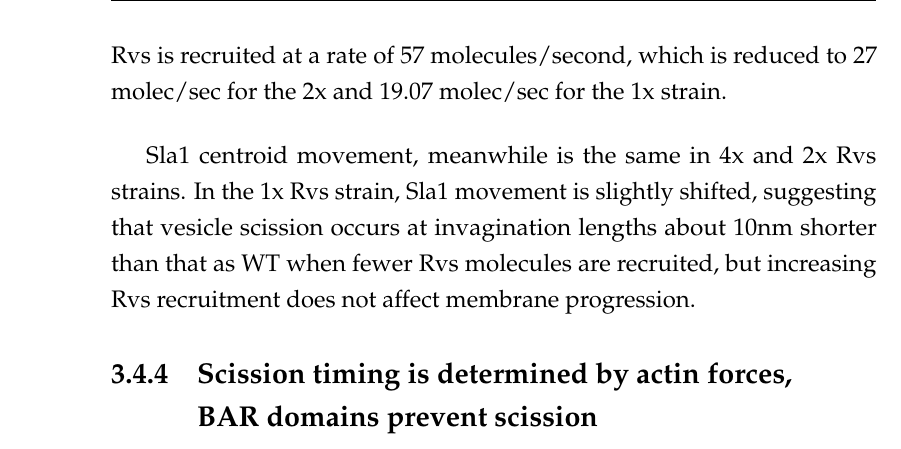
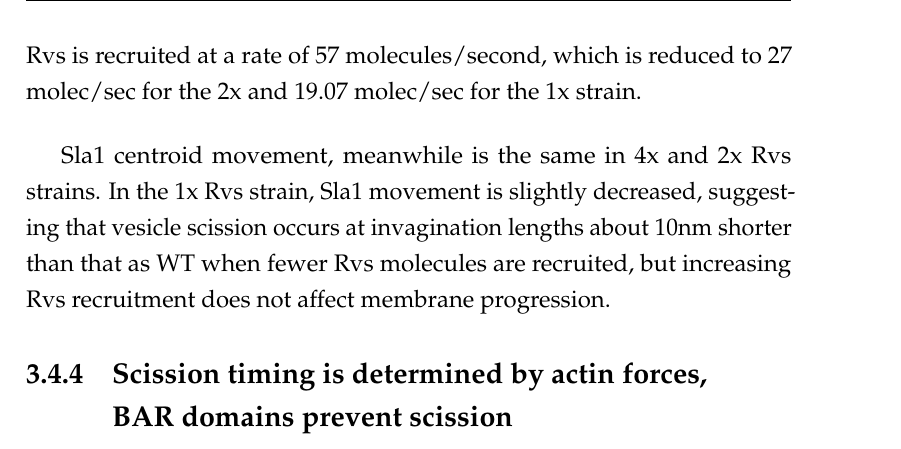
Before and after one commit to deepikaamenon/thesis_2021, a LaTeX thesis (main.tex, which reads Chapters/Results.tex): part of page 59 of 61 before the commit and part of page 58 of 61 after it, cut so that both start at the same text. Compiled offline with pdfLaTeX.

Commit message:
txs auto checkin

```diff
--- a/Chapters/Results.tex
+++ b/Chapters/Results.tex
@@ -217,8 +217,7 @@ While the lifetimes of Rvs167 in WT and BAR are similar, as are Sla1 lifetimes i
 	Inward movement of the Rvs centroid is similar for the 4x, 2x and 1x Rvs: the jump inwards is about 80nm. In the 1x strain, however, the centroid disappears immediately after scission, suggesting that there is reduced Rvs at the base of the newly formed vesicle compared to the WT. Recruitment dynamics of all three are different: in the 4x Rvs strain, Rvs is recruited at a rate of 57 molecules/second, which is reduced to 27 molec/sec for the 2x and 19.07 molec/sec for the 1x strain.
 
 	\vspace{5mm}
-	 Sla1 centroid movement, meanwhile is the same in 4x and 2x Rvs strains. In the 1x Rvs strain, Sla1 movement is slightly shifted, suggesting that vesicle scission occurs at invagination lengths about 10nm shorter than that as WT when fewer Rvs molecules are recruited, but increasing Rvs recruitment does not affect membrane progression.
-
+	 Sla1 centroid movement, meanwhile is the same in 4x and 2x Rvs strains. In the 1x Rvs strain, Sla1 movement is slightly decreased, suggesting that vesicle scission occurs at invagination lengths about 10nm shorter than that as WT when fewer Rvs molecules are recruited, but increasing Rvs recruitment does not affect membrane progression.
 
 
 	\subsection{Scission timing is determined by actin forces, \\
```
Also changed, not shown: Chapters/Results.tex (2 more changed lines).
